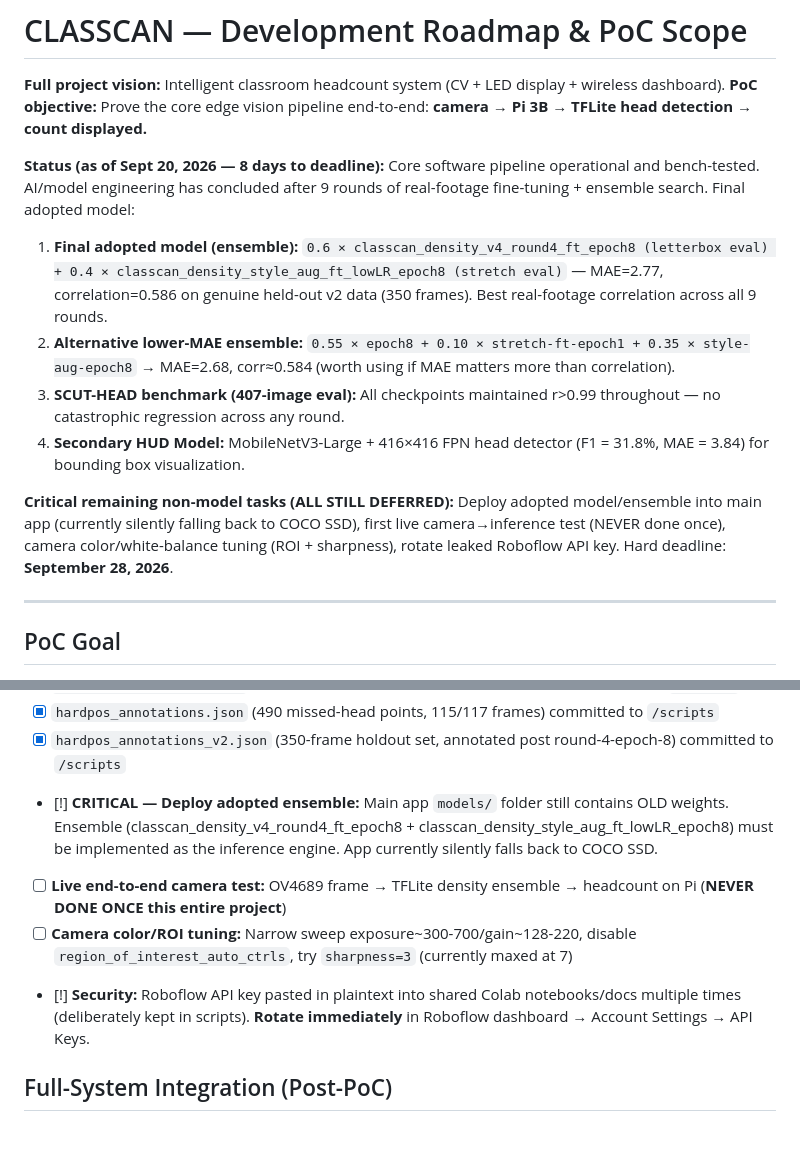
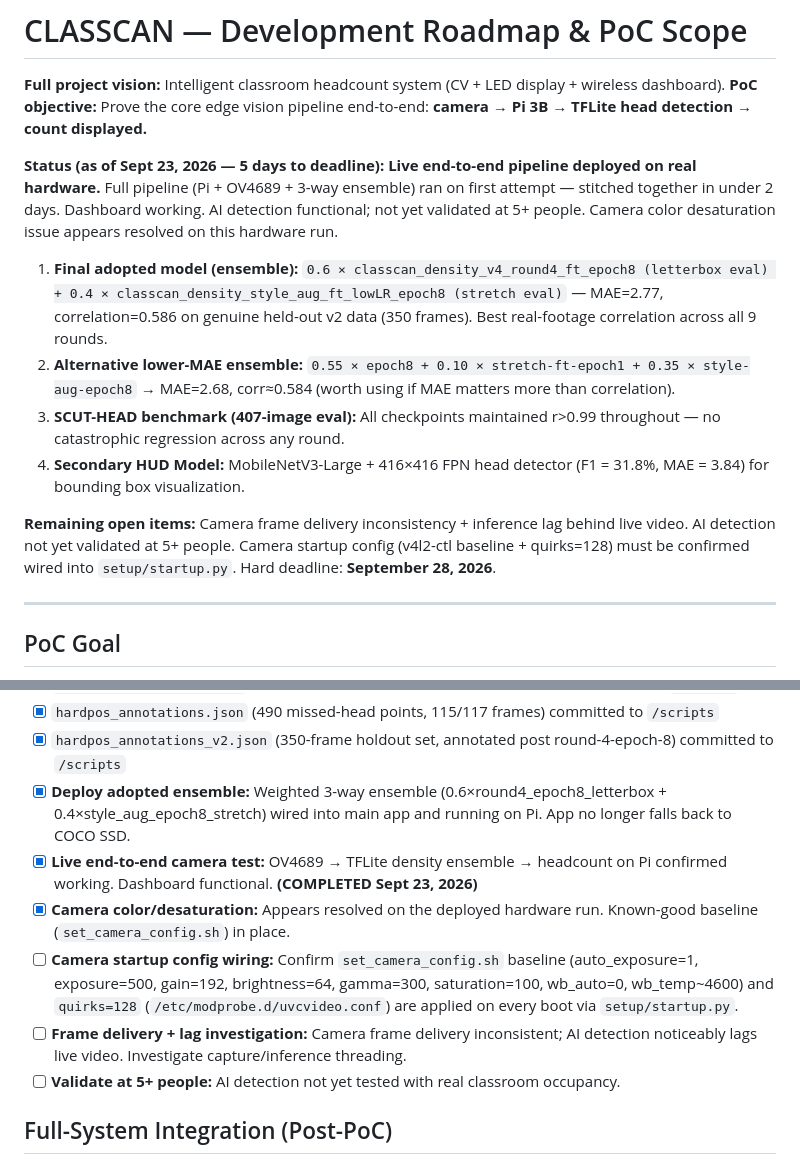
Before and after one commit to gabsolutely/CLASSCAN, a Markdown page: ROADMAP.md, 2 parts joined by grey strips. Rendered like a GitHub page; blank space fills up the shorter version.

```diff
--- a/ROADMAP.md
+++ b/ROADMAP.md
@@ -3,15 +3,14 @@
 **Full project vision:** Intelligent classroom headcount system (CV + LED display + wireless dashboard).
 **PoC objective:** Prove the core edge vision pipeline end-to-end: **camera → Pi 3B → TFLite head detection → count displayed.**
 
-**Status (as of Sept 20, 2026 — 8 days to deadline):** Core software pipeline operational and bench-tested.
-AI/model engineering has concluded after 9 rounds of real-footage fine-tuning + ensemble search. Final adopted model:
+**Status (as of Sept 23, 2026 — 5 days to deadline):** **Live end-to-end pipeline deployed on real hardware.** Full pipeline (Pi + OV4689 + 3-way ensemble) ran on first attempt — stitched together in under 2 days. Dashboard working. AI detection functional; not yet validated at 5+ people. Camera color desaturation issue appears resolved on this hardware run.
 
 1. **Final adopted model (ensemble):** `0.6 × classcan_density_v4_round4_ft_epoch8 (letterbox eval) + 0.4 × classcan_density_style_aug_ft_lowLR_epoch8 (stretch eval)` — MAE=2.77, correlation=0.586 on genuine held-out v2 data (350 frames). Best real-footage correlation across all 9 rounds.
 2. **Alternative lower-MAE ensemble:** `0.55 × epoch8 + 0.10 × stretch-ft-epoch1 + 0.35 × style-aug-epoch8` → MAE=2.68, corr≈0.584 (worth using if MAE matters more than correlation).
 3. **SCUT-HEAD benchmark (407-image eval):** All checkpoints maintained r>0.99 throughout — no catastrophic regression across any round.
 4. **Secondary HUD Model:** MobileNetV3-Large + 416×416 FPN head detector (F1 = 31.8%, MAE = 3.84) for bounding box visualization.
 
-**Critical remaining non-model tasks (ALL STILL DEFERRED):** Deploy adopted model/ensemble into main app (currently silently falling back to COCO SSD), first live camera→inference test (NEVER done once), camera color/white-balance tuning (ROI + sharpness), rotate leaked Roboflow API key.
+**Remaining open items:** Camera frame delivery inconsistency + inference lag behind live video. AI detection not yet validated at 5+ people. Camera startup config (v4l2-ctl baseline + quirks=128) must be confirmed wired into `setup/startup.py`.
 Hard deadline: **September 28, 2026**.
 
 ---
@@ -126,10 +125,12 @@ Prove the core detection pipeline works end-to-end on target hardware:
 - [x] `annotate_missed_heads.py` (matplotlib click-annotation tool, runs locally) committed to `/scripts`
 - [x] `hardpos_annotations.json` (490 missed-head points, 115/117 frames) committed to `/scripts`
 - [x] `hardpos_annotations_v2.json` (350-frame holdout set, annotated post round-4-epoch-8) committed to `/scripts`
-- [!] **CRITICAL — Deploy adopted ensemble:** Main app `models/` folder still contains OLD weights. Ensemble (classcan_density_v4_round4_ft_epoch8 + classcan_density_style_aug_ft_lowLR_epoch8) must be implemented as the inference engine. App currently silently falls back to COCO SSD.
-- [ ] **Live end-to-end camera test:** OV4689 frame → TFLite density ensemble → headcount on Pi (**NEVER DONE ONCE this entire project**)
-- [ ] **Camera color/ROI tuning:** Narrow sweep exposure~300-700/gain~128-220, disable `region_of_interest_auto_ctrls`, try `sharpness=3` (currently maxed at 7)
-- [!] **Security:** Roboflow API key pasted in plaintext into shared Colab notebooks/docs multiple times (deliberately kept in scripts). **Rotate immediately** in Roboflow dashboard → Account Settings → API Keys.
+- [x] **Deploy adopted ensemble:** Weighted 3-way ensemble (0.6×round4_epoch8_letterbox + 0.4×style_aug_epoch8_stretch) wired into main app and running on Pi. App no longer falls back to COCO SSD.
+- [x] **Live end-to-end camera test:** OV4689 → TFLite density ensemble → headcount on Pi confirmed working. Dashboard functional. **(COMPLETED Sept 23, 2026)**
+- [x] **Camera color/desaturation:** Appears resolved on the deployed hardware run. Known-good baseline (`set_camera_config.sh`) in place.
+- [ ] **Camera startup config wiring:** Confirm `set_camera_config.sh` baseline (auto_exposure=1, exposure=500, gain=192, brightness=64, gamma=300, saturation=100, wb_auto=0, wb_temp~4600) and `quirks=128` (`/etc/modprobe.d/uvcvideo.conf`) are applied on every boot via `setup/startup.py`.
+- [ ] **Frame delivery + lag investigation:** Camera frame delivery inconsistent; AI detection noticeably lags live video. Investigate capture/inference threading.
+- [ ] **Validate at 5+ people:** AI detection not yet tested with real classroom occupancy.
 
 ## Full-System Integration (Post-PoC)
 
```
Also changed, not shown: README.md (+12 -8 lines).
